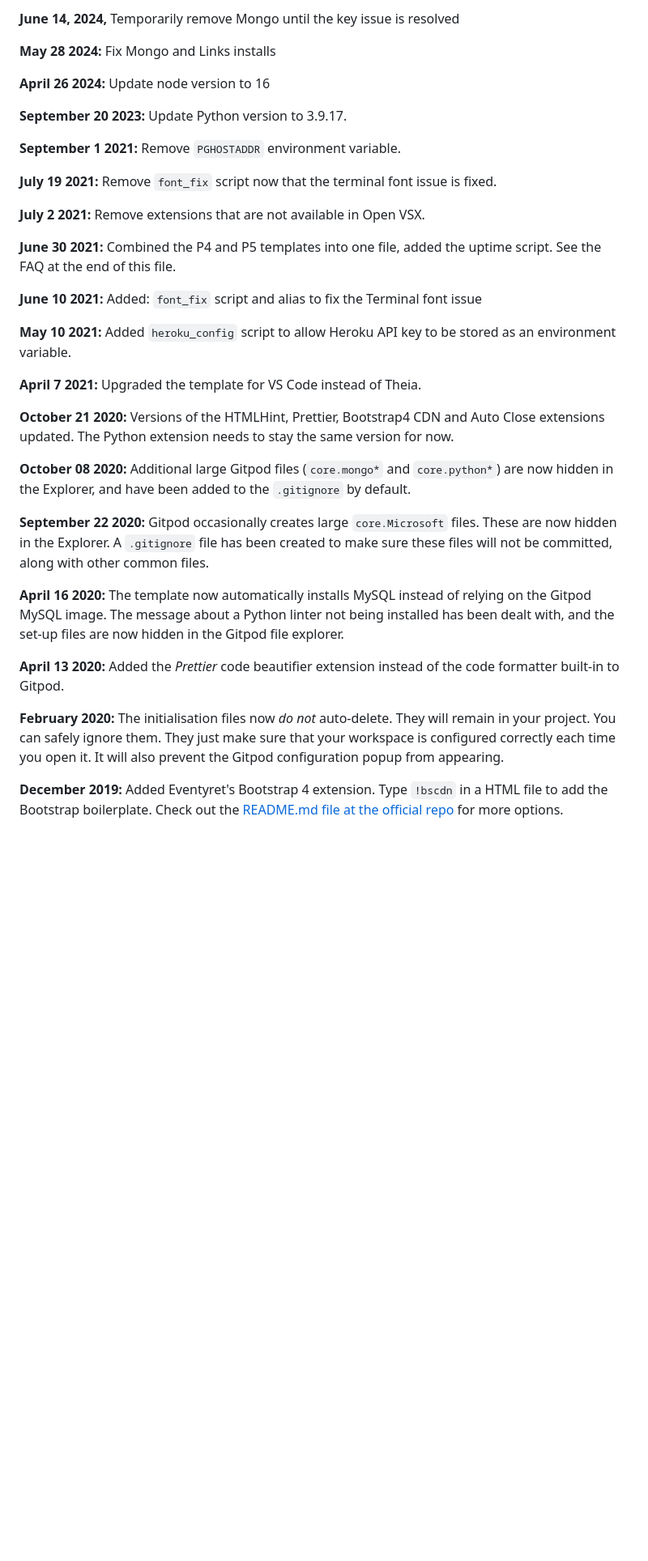
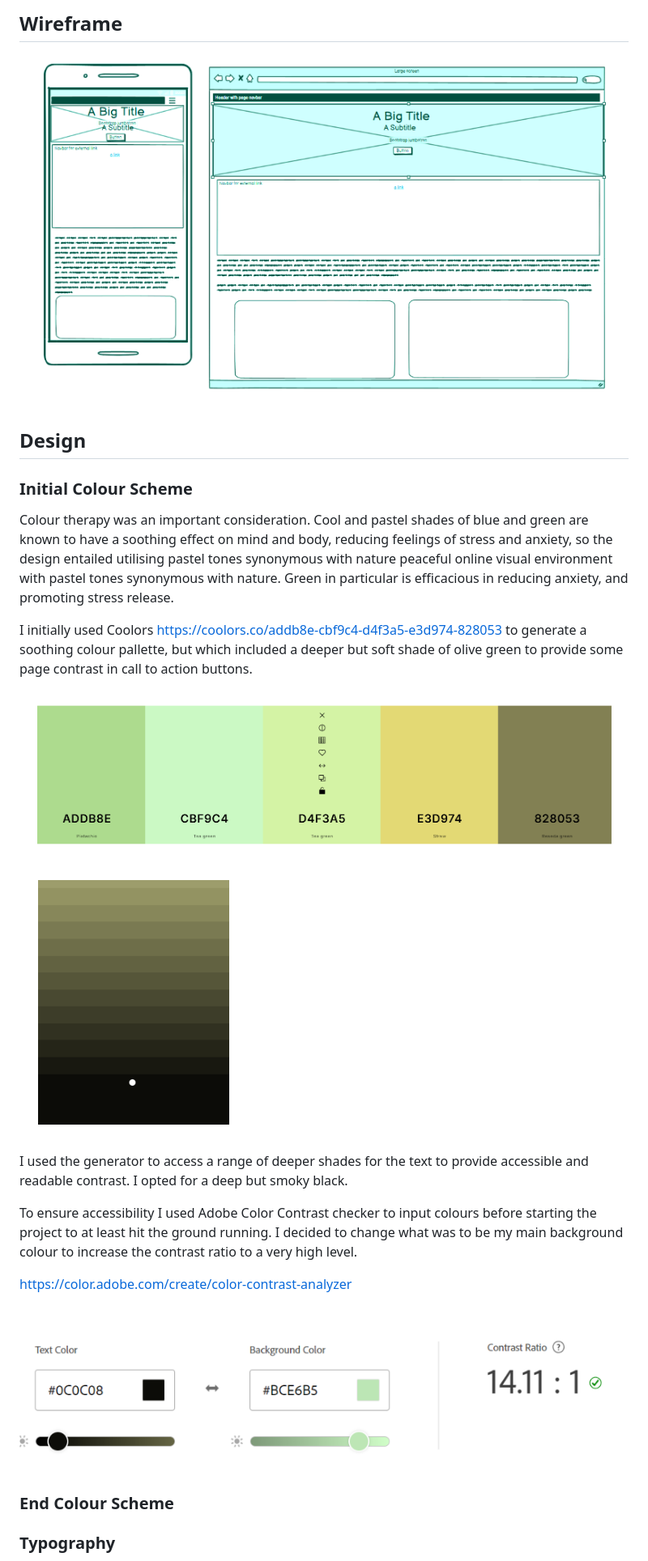
Before and after one commit to JackieWil65/MentalHealthAwarenessProject, a Markdown page: README.md, the part around the change printed below. Shown: that part at 81% size. Rendered like a GitHub page; pictures changed too: assets/docs/image-1.png (added), assets/docs/image-2.png (added), assets/docs/image.png (added); blank space fills up the shorter version.

Commit message:
Create README and add boilerplate to html

```diff
--- a/README.md
+++ b/README.md
@@ -57,37 +57,33 @@ We continually tweak and adjust this template to help give you the best experien
 
-**June 14, 2024,** Temporarily remove Mongo until the key issue is resolved
+## Wireframe
 
-**May 28 2024:** Fix Mongo and Links installs
+![alt text](assets/docs/image.png)
 
-**April 26 2024:** Update node version to 16
+## Design
 
-**September 20 2023:** Update Python version to 3.9.17.
+### Initial Colour Scheme
 
-**September 1 2021:** Remove `PGHOSTADDR` environment variable.
+Colour therapy was an important consideration. Cool and pastel shades of blue and green are known to have a soothing effect on mind and body, reducing feelings of stress and anxiety, so the design entailed utilising pastel tones synonymous with nature peaceful online visual environment with pastel tones synonymous with nature. Green in particular is efficacious in reducing anxiety, and promoting stress release.
 
-**July 19 2021:** Remove `font_fix` script now that the terminal font issue is fixed.
+I initially used Coolors https://coolors.co/addb8e-cbf9c4-d4f3a5-e3d974-828053 to generate a soothing colour pallette, but which included a deeper but soft shade of olive green to provide some page contrast in call to action buttons.
 
-**July 2 2021:** Remove extensions that are not available in Open VSX.
+![alt text](assets/docs/image-1.png)
 
-**June 30 2021:** Combined the P4 and P5 templates into one file, added the uptime script. See the FAQ at the end of this file.
+![alt text](assets/docs/image-2.png)
 
-**June 10 2021:** Added: `font_fix` script and alias to fix the Terminal font issue
+I used the generator to access a range of deeper shades for the text to provide accessible and readable contrast. I opted for a deep but smoky black.
 
-**May 10 2021:** Added `heroku_config` script to allow Heroku API key to be stored as an environment variable.
+To ensure accessibility I used Adobe Color Contrast checker to input colours before starting the project to at least hit the ground running. I decided to change what was to be my main background colour to increase the contrast ratio to a very high level.
 
-**April 7 2021:** Upgraded the template for VS Code instead of Theia.
+https://color.adobe.com/create/color-contrast-analyzer
 
-**October 21 2020:** Versions of the HTMLHint, Prettier, Bootstrap4 CDN and Auto Close extensions updated. The Python extension needs to stay the same version for now.
+![alt text](assets/docs/image2.png)
 
-**October 08 2020:** Additional large Gitpod files (`core.mongo*` and `core.python*`) are now hidden in the Explorer, and have been added to the `.gitignore` by default.
+### End Colour Scheme
 
-**September 22 2020:** Gitpod occasionally creates large `core.Microsoft` files. These are now hidden in the Explorer. A `.gitignore` file has been created to make sure these files will not be committed, along with other common files.
 
-**April 16 2020:** The template now automatically installs MySQL instead of relying on the Gitpod MySQL image. The message about a Python linter not being installed has been dealt with, and the set-up files are now hidden in the Gitpod file explorer.
 
-**April 13 2020:** Added the _Prettier_ code beautifier extension instead of the code formatter built-in to Gitpod.
 
-**February 2020:** The initialisation files now _do not_ auto-delete. They will remain in your project. You can safely ignore them. They just make sure that your workspace is configured correctly each time you open it. It will also prevent the Gitpod configuration popup from appearing.
 
-**December 2019:** Added Eventyret's Bootstrap 4 extension. Type `!bscdn` in a HTML file to add the Bootstrap boilerplate. Check out the <a href="https://github.com/Eventyret/vscode-bcdn" target="_blank">README.md file at the official repo</a> for more options.
+### Typography
 
```
Also changed, not shown: other parts of README.md (+49 -60 lines), 2 other files.
